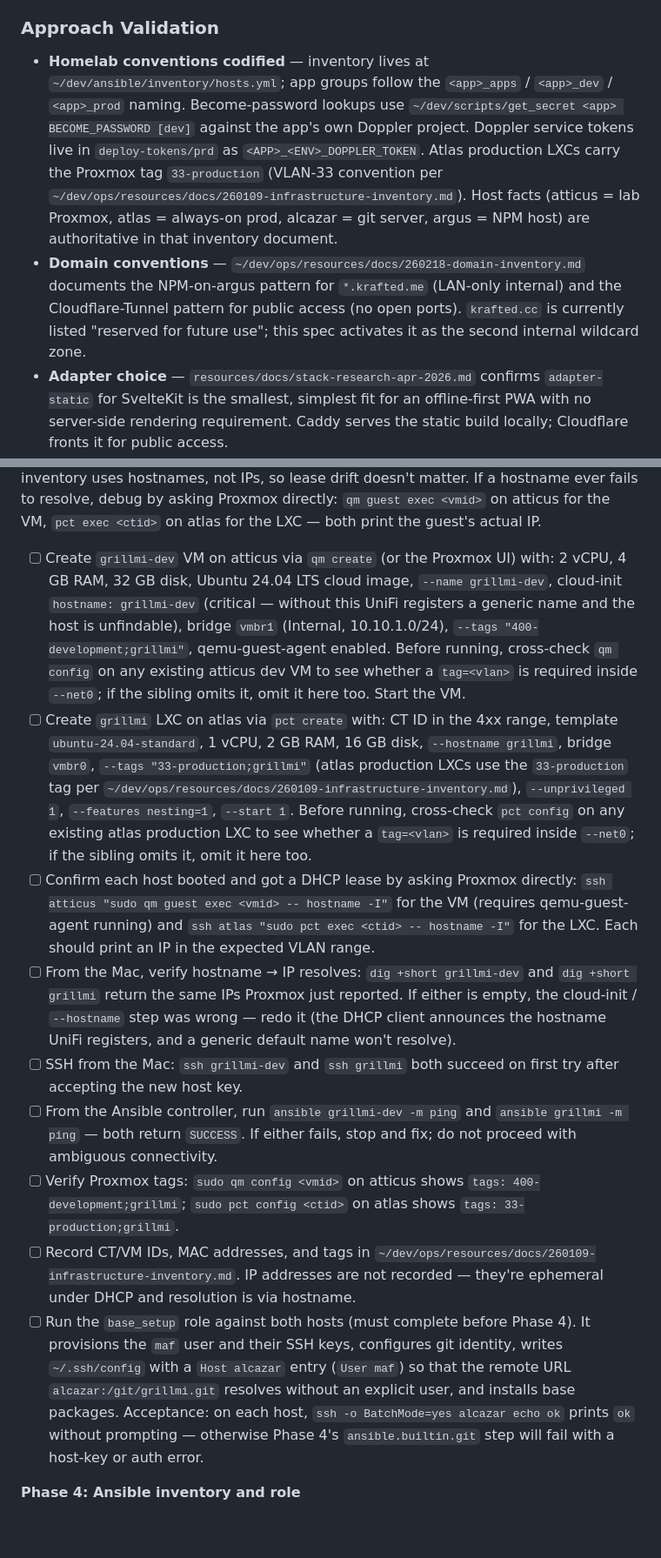
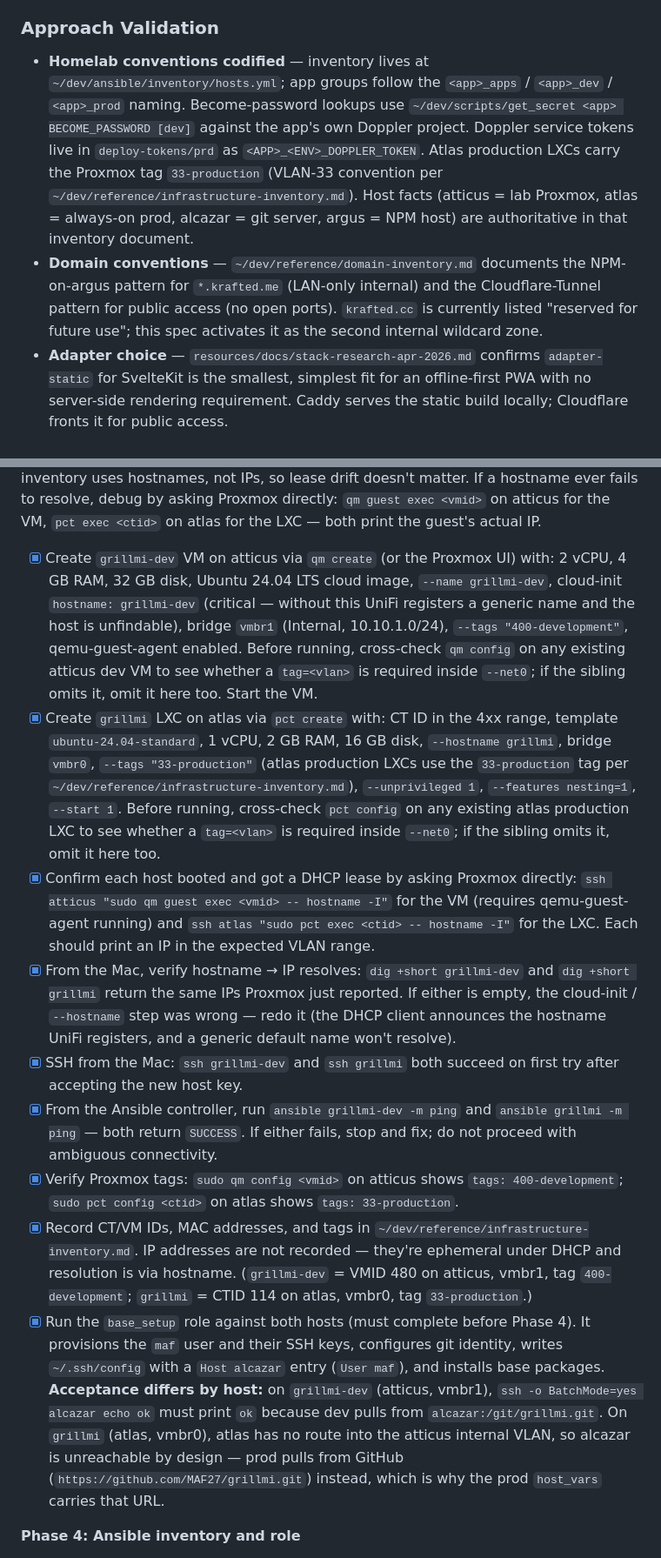
Before and after one commit to MAF27/grillmi, a Markdown page: resources/specs/260424-1-grillmi-infrastructure.md, 2 parts joined by grey strips. Shown at 87% size. GitHub-like rendering; blank space fills up the shorter version.

```diff
--- a/resources/specs/260424-1-grillmi-infrastructure.md
+++ b/resources/specs/260424-1-grillmi-infrastructure.md
@@ -51,8 +51,8 @@ Secrets live in Doppler project `grillmi` with configs `dev` and `prd`. The app-
 
 ### Approach Validation
 
-- **Homelab conventions codified** — inventory lives at `~/dev/ansible/inventory/hosts.yml`; app groups follow the `<app>_apps` / `<app>_dev` / `<app>_prod` naming. Become-password lookups use `~/dev/scripts/get_secret <app> BECOME_PASSWORD [dev]` against the app's own Doppler project. Doppler service tokens live in `deploy-tokens/prd` as `<APP>_<ENV>_DOPPLER_TOKEN`. Atlas production LXCs carry the Proxmox tag `33-production` (VLAN-33 convention per `~/dev/ops/resources/docs/260109-infrastructure-inventory.md`). Host facts (atticus = lab Proxmox, atlas = always-on prod, alcazar = git server, argus = NPM host) are authoritative in that inventory document.
-- **Domain conventions** — `~/dev/ops/resources/docs/260218-domain-inventory.md` documents the NPM-on-argus pattern for `*.krafted.me` (LAN-only internal) and the Cloudflare-Tunnel pattern for public access (no open ports). `krafted.cc` is currently listed "reserved for future use"; this spec activates it as the second internal wildcard zone.
+- **Homelab conventions codified** — inventory lives at `~/dev/ansible/inventory/hosts.yml`; app groups follow the `<app>_apps` / `<app>_dev` / `<app>_prod` naming. Become-password lookups use `~/dev/scripts/get_secret <app> BECOME_PASSWORD [dev]` against the app's own Doppler project. Doppler service tokens live in `deploy-tokens/prd` as `<APP>_<ENV>_DOPPLER_TOKEN`. Atlas production LXCs carry the Proxmox tag `33-production` (VLAN-33 convention per `~/dev/reference/infrastructure-inventory.md`). Host facts (atticus = lab Proxmox, atlas = always-on prod, alcazar = git server, argus = NPM host) are authoritative in that inventory document.
+- **Domain conventions** — `~/dev/reference/domain-inventory.md` documents the NPM-on-argus pattern for `*.krafted.me` (LAN-only internal) and the Cloudflare-Tunnel pattern for public access (no open ports). `krafted.cc` is currently listed "reserved for future use"; this spec activates it as the second internal wildcard zone.
 - **Adapter choice** — `resources/docs/stack-research-apr-2026.md` confirms `adapter-static` for SvelteKit is the smallest, simplest fit for an offline-first PWA with no server-side rendering requirement. Caddy serves the static build locally; Cloudflare fronts it for public access.
 - **Trade-off decided** — build-on-prod over artifact-transfer. Prod is sized at 1 CPU / 2 GB RAM: web research ([technetexperts.com, sveltejs/kit #7989](https://github.com/sveltejs/kit/discussions/7989)) shows small SvelteKit + Tailwind builds peak around 1 GB heap with default settings, so 2 GB gives a 2× margin; single-CPU is fine because Rollup is mostly serial and Caddy at runtime is idle. A git-pull-and-build deploy is simpler than an artifact pipeline, keeps the repo as single source of truth, and removes the need for a `dist` branch. If a specific build later OOMs, the first-line fix is `build.sourcemap: false` + `rollupOptions.maxParallelFileOps: 2` + `NODE_OPTIONS=--max-old-space-size=1536`, not a resize.
 
@@ -93,15 +93,15 @@ Secrets live in Doppler project `grillmi` with configs `dev` and `prd`. The app-
 
 Address allocation is plain DHCP — no Fixed IP reservations. Findability comes from setting the hostname correctly at creation so UniFi's DHCP service auto-registers it in the UDM Pro's internal resolver. Short, unqualified hostnames resolve from the Mac: on-LAN via the UDM Pro as DNS resolver, off-LAN via Tailscale MagicDNS. The Ansible inventory uses hostnames, not IPs, so lease drift doesn't matter. If a hostname ever fails to resolve, debug by asking Proxmox directly: `qm guest exec <vmid>` on atticus for the VM, `pct exec <ctid>` on atlas for the LXC — both print the guest's actual IP.
 
-- [ ] Create `grillmi-dev` VM on atticus via `qm create` (or the Proxmox UI) with: 2 vCPU, 4 GB RAM, 32 GB disk, Ubuntu 24.04 LTS cloud image, `--name grillmi-dev`, cloud-init `hostname: grillmi-dev` (critical — without this UniFi registers a generic name and the host is unfindable), bridge `vmbr1` (Internal, 10.10.1.0/24), `--tags "400-development;grillmi"`, qemu-guest-agent enabled. Before running, cross-check `qm config` on any existing atticus dev VM to see whether a `tag=<vlan>` is required inside `--net0`; if the sibling omits it, omit it here too. Start the VM.
-- [ ] Create `grillmi` LXC on atlas via `pct create` with: CT ID in the 4xx range, template `ubuntu-24.04-standard`, 1 vCPU, 2 GB RAM, 16 GB disk, `--hostname grillmi`, bridge `vmbr0`, `--tags "33-production;grillmi"` (atlas production LXCs use the `33-production` tag per `~/dev/ops/resources/docs/260109-infrastructure-inventory.md`), `--unprivileged 1`, `--features nesting=1`, `--start 1`. Before running, cross-check `pct config` on any existing atlas production LXC to see whether a `tag=<vlan>` is required inside `--net0`; if the sibling omits it, omit it here too.
-- [ ] Confirm each host booted and got a DHCP lease by asking Proxmox directly: `ssh atticus "sudo qm guest exec <vmid> -- hostname -I"` for the VM (requires qemu-guest-agent running) and `ssh atlas "sudo pct exec <ctid> -- hostname -I"` for the LXC. Each should print an IP in the expected VLAN range.
-- [ ] From the Mac, verify hostname → IP resolves: `dig +short grillmi-dev` and `dig +short grillmi` return the same IPs Proxmox just reported. If either is empty, the cloud-init / `--hostname` step was wrong — redo it (the DHCP client announces the hostname UniFi registers, and a generic default name won't resolve).
-- [ ] SSH from the Mac: `ssh grillmi-dev` and `ssh grillmi` both succeed on first try after accepting the new host key.
-- [ ] From the Ansible controller, run `ansible grillmi-dev -m ping` and `ansible grillmi -m ping` — both return `SUCCESS`. If either fails, stop and fix; do not proceed with ambiguous connectivity.
-- [ ] Verify Proxmox tags: `sudo qm config <vmid>` on atticus shows `tags: 400-development;grillmi`; `sudo pct config <ctid>` on atlas shows `tags: 33-production;grillmi`.
-- [ ] Record CT/VM IDs, MAC addresses, and tags in `~/dev/ops/resources/docs/260109-infrastructure-inventory.md`. IP addresses are not recorded — they're ephemeral under DHCP and resolution is via hostname.
-- [ ] Run the `base_setup` role against both hosts (must complete before Phase 4). It provisions the `maf` user and their SSH keys, configures git identity, writes `~/.ssh/config` with a `Host alcazar` entry (`User maf`) so that the remote URL `alcazar:/git/grillmi.git` resolves without an explicit user, and installs base packages. Acceptance: on each host, `ssh -o BatchMode=yes alcazar echo ok` prints `ok` without prompting — otherwise Phase 4's `ansible.builtin.git` step will fail with a host-key or auth error.
+- [x] Create `grillmi-dev` VM on atticus via `qm create` (or the Proxmox UI) with: 2 vCPU, 4 GB RAM, 32 GB disk, Ubuntu 24.04 LTS cloud image, `--name grillmi-dev`, cloud-init `hostname: grillmi-dev` (critical — without this UniFi registers a generic name and the host is unfindable), bridge `vmbr1` (Internal, 10.10.1.0/24), `--tags "400-development"`, qemu-guest-agent enabled. Before running, cross-check `qm config` on any existing atticus dev VM to see whether a `tag=<vlan>` is required inside `--net0`; if the sibling omits it, omit it here too. Start the VM.
+- [x] Create `grillmi` LXC on atlas via `pct create` with: CT ID in the 4xx range, template `ubuntu-24.04-standard`, 1 vCPU, 2 GB RAM, 16 GB disk, `--hostname grillmi`, bridge `vmbr0`, `--tags "33-production"` (atlas production LXCs use the `33-production` tag per `~/dev/reference/infrastructure-inventory.md`), `--unprivileged 1`, `--features nesting=1`, `--start 1`. Before running, cross-check `pct config` on any existing atlas production LXC to see whether a `tag=<vlan>` is required inside `--net0`; if the sibling omits it, omit it here too.
+- [x] Confirm each host booted and got a DHCP lease by asking Proxmox directly: `ssh atticus "sudo qm guest exec <vmid> -- hostname -I"` for the VM (requires qemu-guest-agent running) and `ssh atlas "sudo pct exec <ctid> -- hostname -I"` for the LXC. Each should print an IP in the expected VLAN range.
+- [x] From the Mac, verify hostname → IP resolves: `dig +short grillmi-dev` and `dig +short grillmi` return the same IPs Proxmox just reported. If either is empty, the cloud-init / `--hostname` step was wrong — redo it (the DHCP client announces the hostname UniFi registers, and a generic default name won't resolve).
+- [x] SSH from the Mac: `ssh grillmi-dev` and `ssh grillmi` both succeed on first try after accepting the new host key.
+- [x] From the Ansible controller, run `ansible grillmi-dev -m ping` and `ansible grillmi -m ping` — both return `SUCCESS`. If either fails, stop and fix; do not proceed with ambiguous connectivity.
+- [x] Verify Proxmox tags: `sudo qm config <vmid>` on atticus shows `tags: 400-development`; `sudo pct config <ctid>` on atlas shows `tags: 33-production`.
+- [x] Record CT/VM IDs, MAC addresses, and tags in `~/dev/reference/infrastructure-inventory.md`. IP addresses are not recorded — they're ephemeral under DHCP and resolution is via hostname. (`grillmi-dev` = VMID 480 on atticus, vmbr1, tag `400-development`; `grillmi` = CTID 114 on atlas, vmbr0, tag `33-production`.)
+- [x] Run the `base_setup` role against both hosts (must complete before Phase 4). It provisions the `maf` user and their SSH keys, configures git identity, writes `~/.ssh/config` with a `Host alcazar` entry (`User maf`), and installs base packages. **Acceptance differs by host:** on `grillmi-dev` (atticus, vmbr1), `ssh -o BatchMode=yes alcazar echo ok` must print `ok` because dev pulls from `alcazar:/git/grillmi.git`. On `grillmi` (atlas, vmbr0), atlas has no route into the atticus internal VLAN, so alcazar is unreachable by design — prod pulls from GitHub (`https://github.com/MAF27/grillmi.git`) instead, which is why the prod `host_vars` carries that URL.
 
 **Phase 4: Ansible inventory and role**
 
```
Also changed, not shown: other parts of resources/specs/260424-1-grillmi-infrastructure.md (+24 -24 lines).
